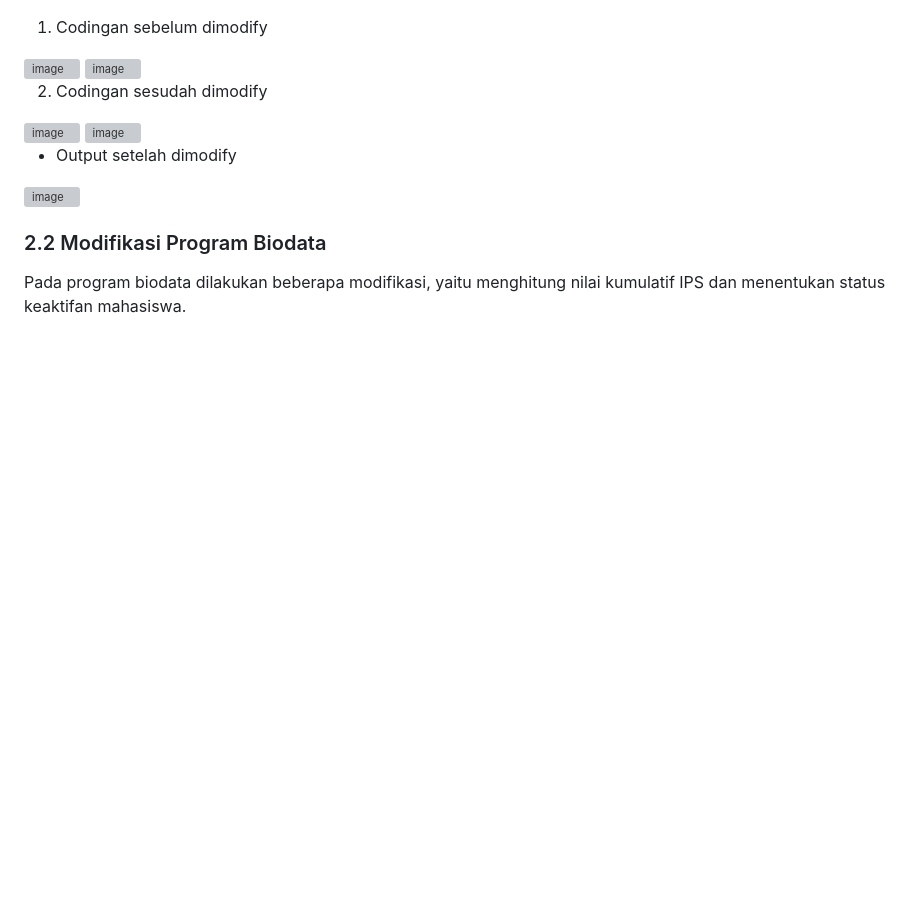
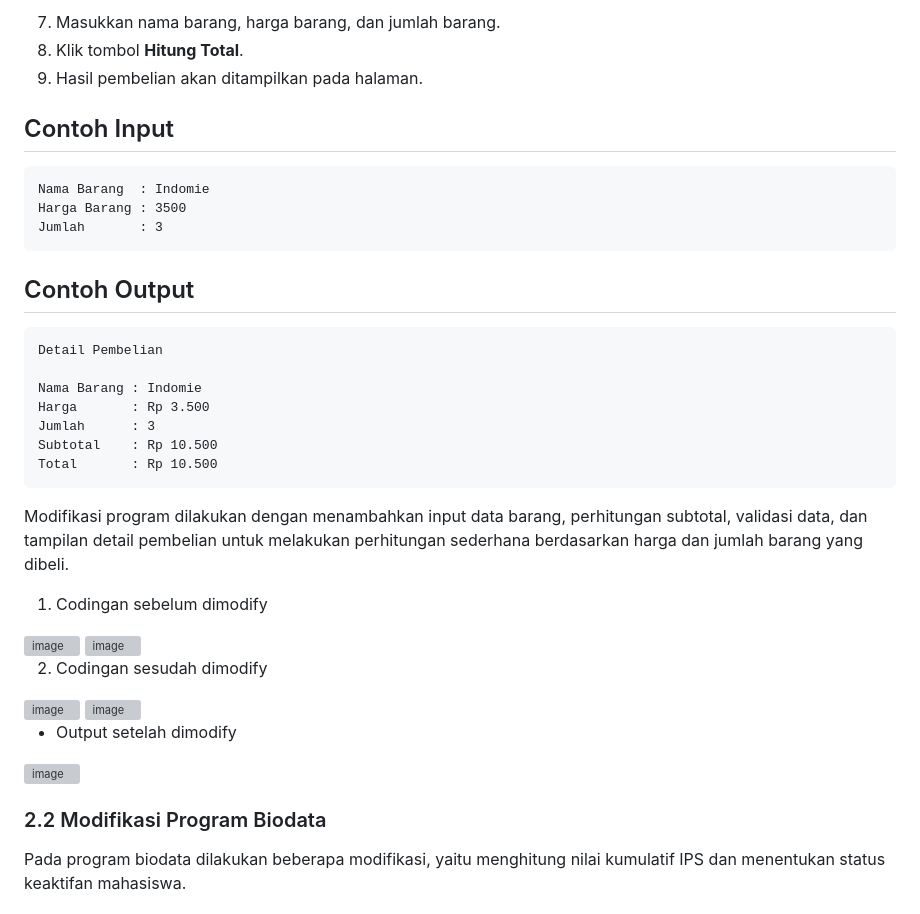
Before and after one commit to serendwin/prak-pbw-a-fatimah-24039, a Markdown page: README.md, the part around one of its changes. Drawn GitHub-style; blank space fills up the shorter version; grey boxes are pictures that could not be loaded.

````diff
--- a/README.md
+++ b/README.md
@@ -20,3 +199,28 @@ Program awal yang dijalankan terdiri dari dua contoh program, yaitu kalkulator d
+7. Masukkan nama barang, harga barang, dan jumlah barang.
+8. Klik tombol **Hitung Total**.
+9. Hasil pembelian akan ditampilkan pada halaman.
+
+## Contoh Input
+
+```text
+Nama Barang  : Indomie
+Harga Barang : 3500
+Jumlah       : 3
+```
+
+## Contoh Output
+
+```text
+Detail Pembelian
+
+Nama Barang : Indomie
+Harga       : Rp 3.500
+Jumlah      : 3
+Subtotal    : Rp 10.500
+Total       : Rp 10.500
+```
+
+Modifikasi program dilakukan dengan menambahkan input data barang, perhitungan subtotal, validasi data, dan tampilan detail pembelian untuk melakukan perhitungan sederhana berdasarkan harga dan jumlah barang yang dibeli.
 
 1. Codingan sebelum dimodify
 <img width="290" height="310" alt="image" src="https://github.com/user-attachments/assets/42bb588d-5061-490b-91c6-eddce975ea67" />
````
Also changed, not shown: other parts of README.md (+179 -0 lines).
